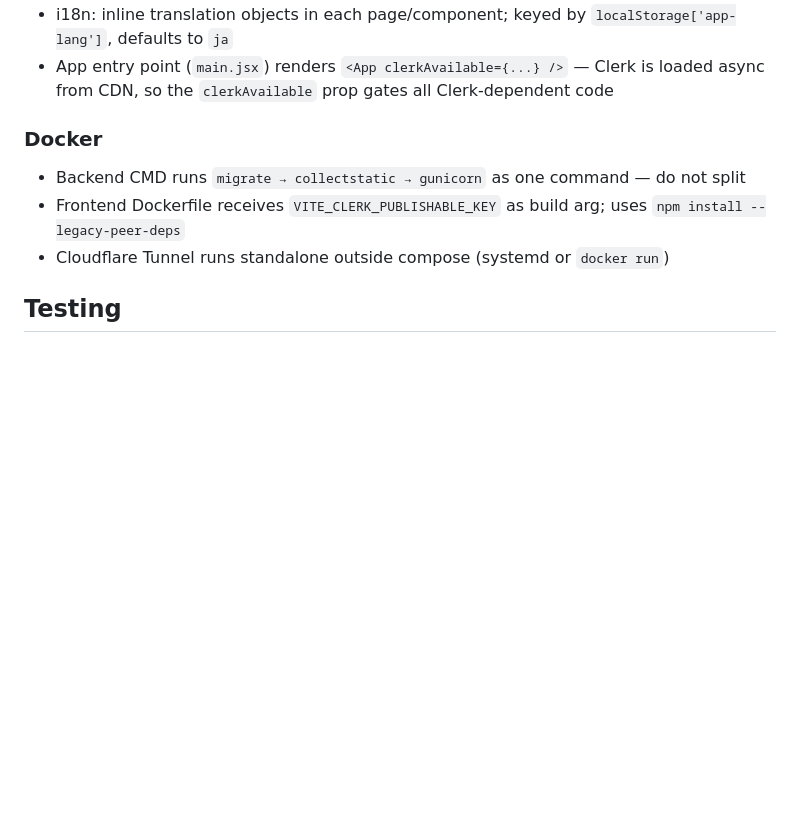
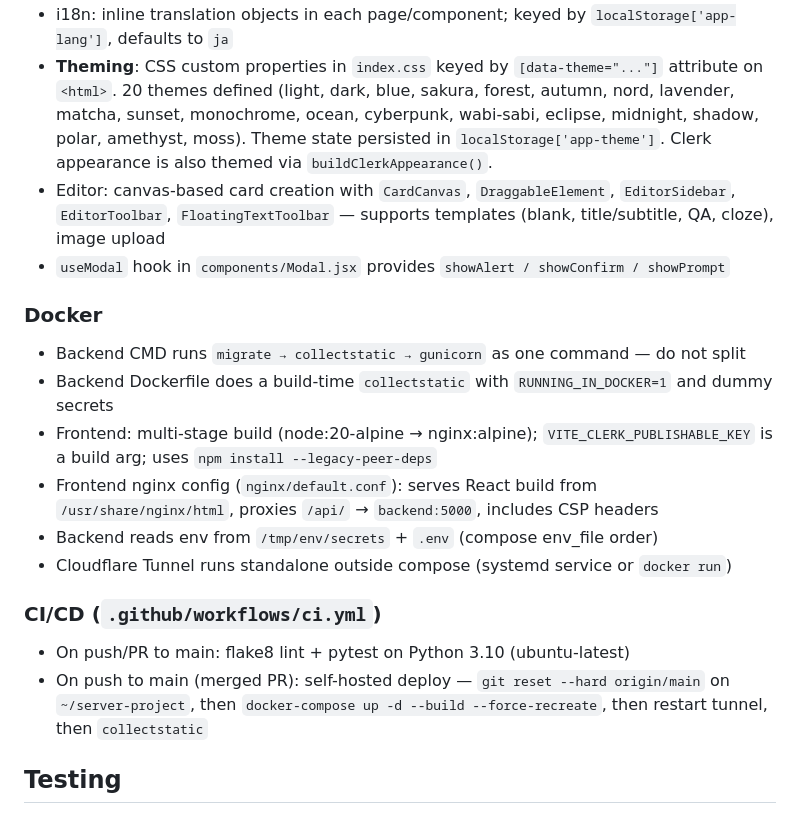
Before and after one commit to krluke/Cardsapp, a Markdown page: CLAUDE.md, the part around one of its changes. Drawn GitHub-style; blank space fills up the shorter version.

```diff
--- a/CLAUDE.md
+++ b/CLAUDE.md
@@ -63,11 +99,21 @@ docker exec -it my-mariadb-db mariadb -u flashcard_user -pflashcards_db # DB she
 - i18n: inline translation objects in each page/component; keyed by `localStorage['app-lang']`, defaults to `ja`
-- App entry point (`main.jsx`) renders `<App clerkAvailable={...} />` — Clerk is loaded async from CDN, so the `clerkAvailable` prop gates all Clerk-dependent code
+- **Theming**: CSS custom properties in `index.css` keyed by `[data-theme="..."]` attribute on `<html>`. 20 themes defined (light, dark, blue, sakura, forest, autumn, nord, lavender, matcha, sunset, monochrome, ocean, cyberpunk, wabi-sabi, eclipse, midnight, shadow, polar, amethyst, moss). Theme state persisted in `localStorage['app-theme']`. Clerk appearance is also themed via `buildClerkAppearance()`.
+- Editor: canvas-based card creation with `CardCanvas`, `DraggableElement`, `EditorSidebar`, `EditorToolbar`, `FloatingTextToolbar` — supports templates (blank, title/subtitle, QA, cloze), image upload
+- `useModal` hook in `components/Modal.jsx` provides `showAlert / showConfirm / showPrompt`
 
 ### Docker
 
 - Backend CMD runs `migrate → collectstatic → gunicorn` as one command — do not split
-- Frontend Dockerfile receives `VITE_CLERK_PUBLISHABLE_KEY` as build arg; uses `npm install --legacy-peer-deps`
-- Cloudflare Tunnel runs standalone outside compose (systemd or `docker run`)
+- Backend Dockerfile does a build-time `collectstatic` with `RUNNING_IN_DOCKER=1` and dummy secrets
+- Frontend: multi-stage build (node:20-alpine → nginx:alpine); `VITE_CLERK_PUBLISHABLE_KEY` is a build arg; uses `npm install --legacy-peer-deps`
+- Frontend nginx config (`nginx/default.conf`): serves React build from `/usr/share/nginx/html`, proxies `/api/` → `backend:5000`, includes CSP headers
+- Backend reads env from `/tmp/env/secrets` + `.env` (compose env_file order)
+- Cloudflare Tunnel runs standalone outside compose (systemd service or `docker run`)
+
+### CI/CD (`.github/workflows/ci.yml`)
+
+- On push/PR to main: flake8 lint + pytest on Python 3.10 (ubuntu-latest)
+- On push to main (merged PR): self-hosted deploy — `git reset --hard origin/main` on `~/server-project`, then `docker-compose up -d --build --force-recreate`, then restart tunnel, then `collectstatic`
 
 ## Testing
 
```
Also changed, not shown: other parts of CLAUDE.md (+57 -21 lines).
